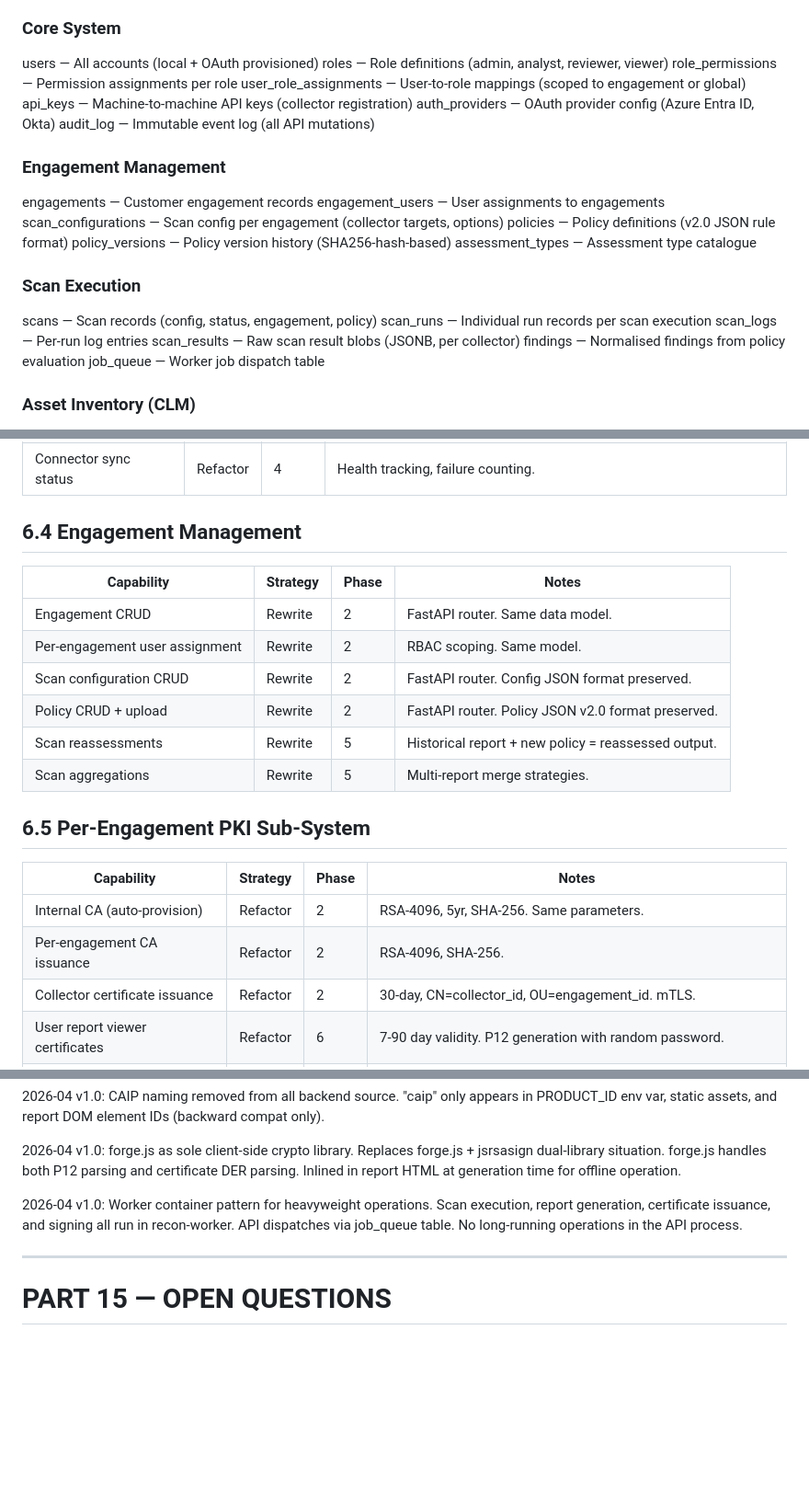
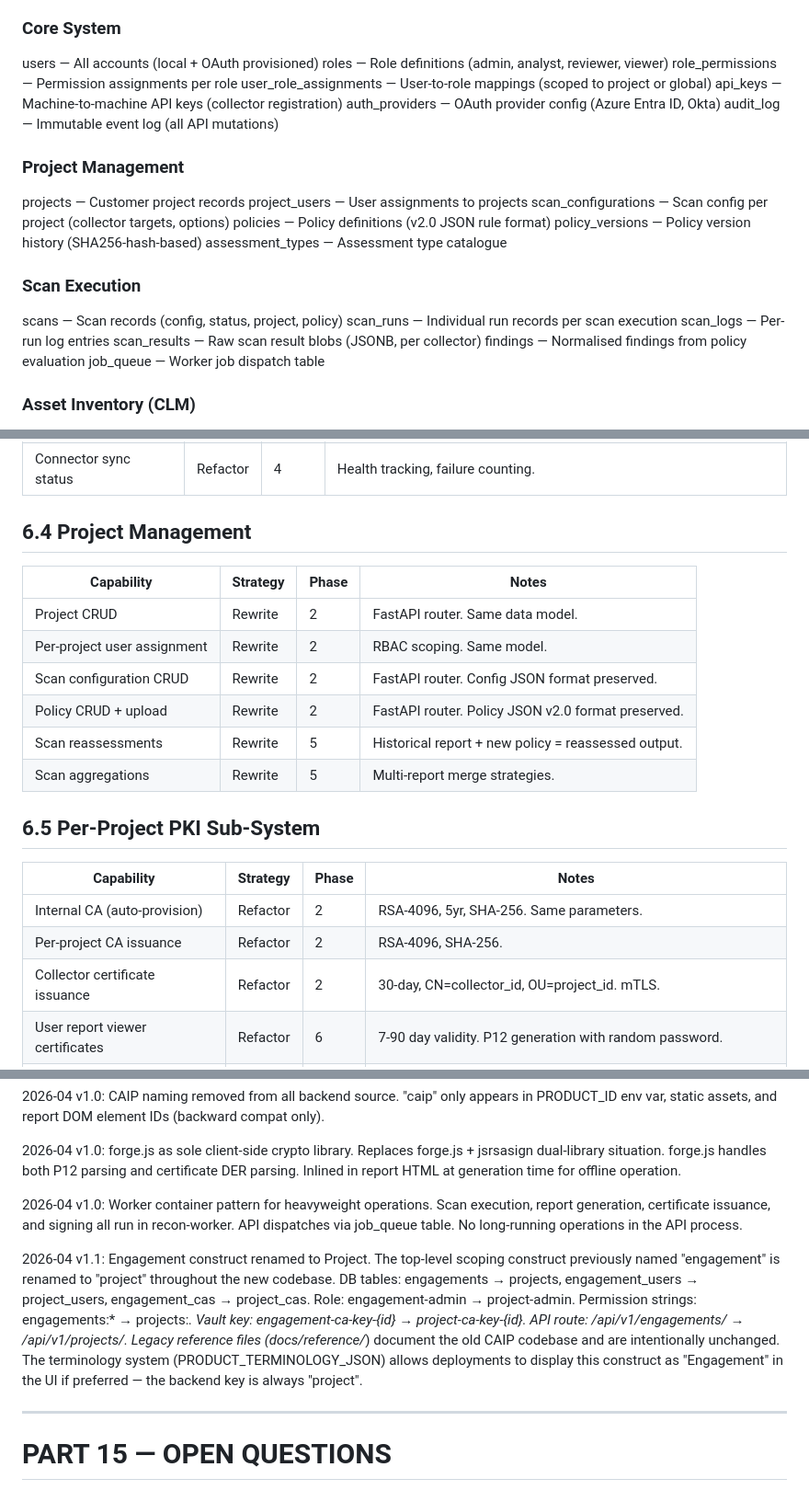
Before and after one commit to oliverom-admin/0xReconv2, a Markdown page: ARCHITECTURE.md, 3 parts joined by grey strips. Shown at 92% size. Drawn GitHub-style; blank space fills up the shorter version.

Commit message:
docs: rename engagement construct to project in ARCHITECTURE.md (v1.1)
Co-Authored-By: Claude Opus 4.6 (1M context) <noreply@anthropic.com>

```diff
--- a/ARCHITECTURE.md
+++ b/ARCHITECTURE.md
@@ -289,23 +289,23 @@ no TEXT for booleans, no JSON stored as TEXT).
   users                     — All accounts (local + OAuth provisioned)
   roles                     — Role definitions (admin, analyst, reviewer, viewer)
   role_permissions          — Permission assignments per role
-  user_role_assignments     — User-to-role mappings (scoped to engagement or global)
+  user_role_assignments     — User-to-role mappings (scoped to project or global)
   api_keys                  — Machine-to-machine API keys (collector registration)
   auth_providers            — OAuth provider config (Azure Entra ID, Okta)
   audit_log                 — Immutable event log (all API mutations)
 
-### Engagement Management
+### Project Management
 
-  engagements               — Customer engagement records
-  engagement_users          — User assignments to engagements
-  scan_configurations       — Scan config per engagement (collector targets, options)
+  projects                  — Customer project records
+  project_users             — User assignments to projects
+  scan_configurations       — Scan config per project (collector targets, options)
   policies                  — Policy definitions (v2.0 JSON rule format)
   policy_versions           — Policy version history (SHA256-hash-based)
   assessment_types          — Assessment type catalogue
 
 ### Scan Execution
 
-  scans                     — Scan records (config, status, engagement, policy)
+  scans                     — Scan records (config, status, project, policy)
   scan_runs                 — Individual run records per scan execution
   scan_logs                 — Per-run log entries
   scan_results              — Raw scan result blobs (JSONB, per collector)
@@ -502,24 +502,24 @@ migration strategy and target phase.
 | Lifecycle policies | Refactor | 4 | Renewal thresholds, rotation intervals, auto-action. |
 | Connector sync status | Refactor | 4 | Health tracking, failure counting. |
 
-## 6.4 Engagement Management
+## 6.4 Project Management
 
 | Capability | Strategy | Phase | Notes |
 |---|---|---|---|
-| Engagement CRUD | Rewrite | 2 | FastAPI router. Same data model. |
-| Per-engagement user assignment | Rewrite | 2 | RBAC scoping. Same model. |
+| Project CRUD | Rewrite | 2 | FastAPI router. Same data model. |
+| Per-project user assignment | Rewrite | 2 | RBAC scoping. Same model. |
 | Scan configuration CRUD | Rewrite | 2 | FastAPI router. Config JSON format preserved. |
 | Policy CRUD + upload | Rewrite | 2 | FastAPI router. Policy JSON v2.0 format preserved. |
 | Scan reassessments | Rewrite | 5 | Historical report + new policy = reassessed output. |
 | Scan aggregations | Rewrite | 5 | Multi-report merge strategies. |
 
-## 6.5 Per-Engagement PKI Sub-System
+## 6.5 Per-Project PKI Sub-System
 
 | Capability | Strategy | Phase | Notes |
 |---|---|---|---|
 | Internal CA (auto-provision) | Refactor | 2 | RSA-4096, 5yr, SHA-256. Same parameters. |
-| Per-engagement CA issuance | Refactor | 2 | RSA-4096, SHA-256. |
-| Collector certificate issuance | Refactor | 2 | 30-day, CN=collector_id, OU=engagement_id. mTLS. |
+| Per-project CA issuance | Refactor | 2 | RSA-4096, SHA-256. |
+| Collector certificate issuance | Refactor | 2 | 30-day, CN=collector_id, OU=project_id. mTLS. |
 | User report viewer certificates | Refactor | 6 | 7-90 day validity. P12 generation with random password. |
 | Report signing certificates | Refactor | 6 | RSA-4096, 2yr, digitalSignature + contentCommitment. Vault-stored private key. |
 | Certificate lifecycle (revoke, renew) | Refactor | 5 | 3-day renewal grace. Revocation list. |
@@ -1260,6 +1260,21 @@ Deliverables:
                 signing all run in recon-worker. API dispatches via job_queue
                 table. No long-running operations in the API process.
 
+  2026-04 v1.1: Engagement construct renamed to Project.
+                The top-level scoping construct previously named "engagement"
+                is renamed to "project" throughout the new codebase.
+                DB tables: engagements → projects, engagement_users → project_users,
+                engagement_cas → project_cas.
+                Role: engagement-admin → project-admin.
+                Permission strings: engagements:* → projects:*.
+                Vault key: engagement-ca-key-{id} → project-ca-key-{id}.
+                API route: /api/v1/engagements/ → /api/v1/projects/.
+                Legacy reference files (docs/reference/*) document the old CAIP
+                codebase and are intentionally unchanged.
+                The terminology system (PRODUCT_TERMINOLOGY_JSON) allows
+                deployments to display this construct as "Engagement" in the UI
+                if preferred — the backend key is always "project".
+
 ---
 
 # PART 15 — OPEN QUESTIONS
```
Also changed, not shown: other parts of ARCHITECTURE.md (+29 -29 lines).
